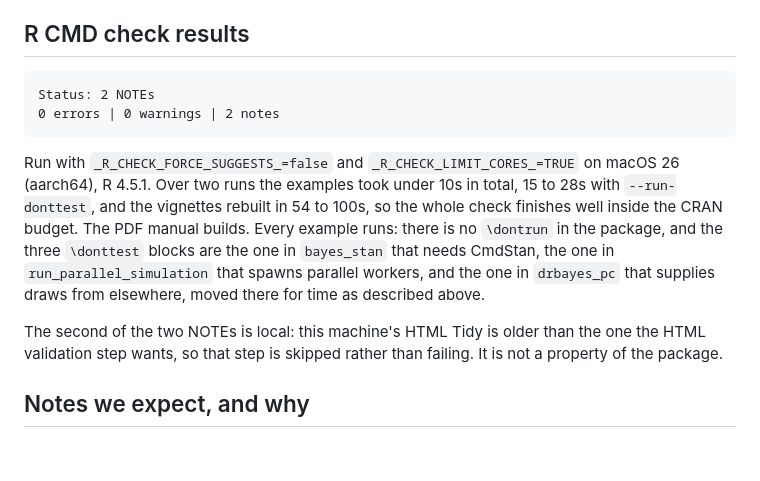
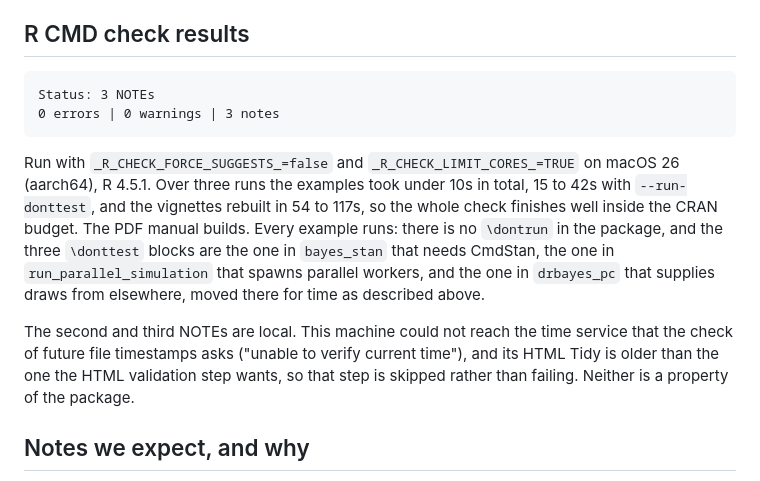
Before and after one commit to t-momozaki/DRBayes, a Markdown page: cran-comments.md, the part around the change. Drawn GitHub-style; blank space fills up the shorter version.

Commit message:
Record the check results with the site URL fixed
The reference site now resolves, so the incoming check reports only the
new submission and the suggested package outside CRAN. Describe the two
local NOTEs and give the example and vignette times over three runs.

```diff
--- a/cran-comments.md
+++ b/cran-comments.md
@@ -45,21 +45,24 @@ subsequent R-devel run reports no examples NOTE.
 
 ## R CMD check results
 
-    Status: 2 NOTEs
-    0 errors | 0 warnings | 2 notes
+    Status: 3 NOTEs
+    0 errors | 0 warnings | 3 notes
 
 Run with `_R_CHECK_FORCE_SUGGESTS_=false` and `_R_CHECK_LIMIT_CORES_=TRUE` on
-macOS 26 (aarch64), R 4.5.1. Over two runs the examples took under 10s in
-total, 15 to 28s with `--run-donttest`, and the vignettes rebuilt in 54 to
-100s, so the whole check finishes well inside the CRAN budget. The PDF manual builds. Every example runs: there is no `\dontrun` in the package,
+macOS 26 (aarch64), R 4.5.1. Over three runs the examples took under 10s in
+total, 15 to 42s with `--run-donttest`, and the vignettes rebuilt in 54 to
+117s, so the whole check finishes well inside the CRAN budget. The PDF manual
+builds. Every example runs: there is no `\dontrun` in the package,
 and the three `\donttest` blocks are the one in `bayes_stan` that needs
 CmdStan, the one in `run_parallel_simulation` that spawns parallel workers,
 and the one in `drbayes_pc` that supplies draws from elsewhere, moved there
 for time as described above.
 
-The second of the two NOTEs is local: this machine's HTML Tidy is older than
-the one the HTML validation step wants, so that step is skipped rather than
-failing. It is not a property of the package.
+The second and third NOTEs are local. This machine could not reach the time
+service that the check of future file timestamps asks ("unable to verify
+current time"), and its HTML Tidy is older than the one the HTML validation
+step wants, so that step is skipped rather than failing. Neither is a property
+of the package.
 
 ## Notes we expect, and why
 
```
